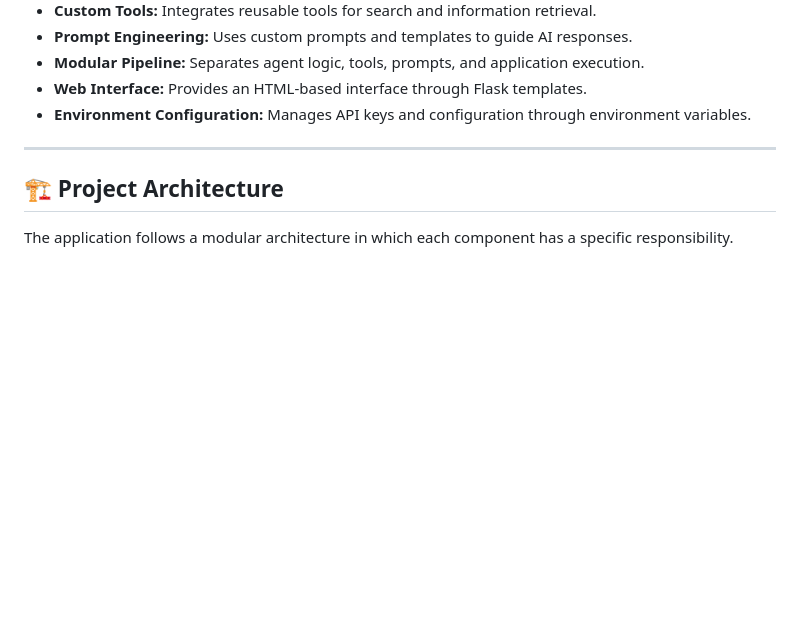
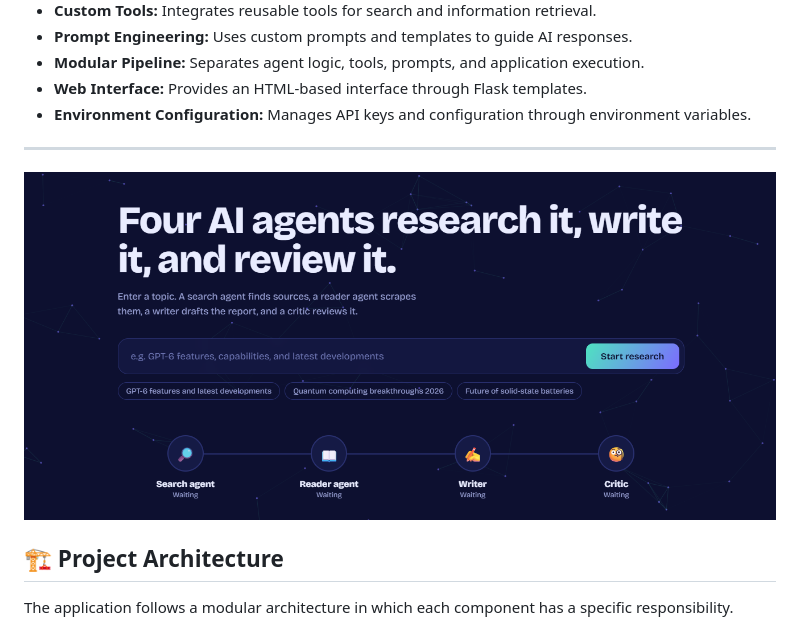
Before and after one commit to gautam-purohit2006/Multi-Ai-Agents-Research, a Markdown page: README.md, the part around the change. Drawn GitHub-style; pictures changed too: image.png (added); blank space fills up the shorter version.

```diff
--- a/README.md
+++ b/README.md
@@ -21,6 +21,9 @@ The project demonstrates how AI agents can collaborate to search for information
 - **Environment Configuration:** Manages API keys and configuration through environment variables.
 
 ---
+![alt text](image.png)
+
+
 
 ## 🏗️ Project Architecture
 
```
Also changed, not shown: 1 other file.
